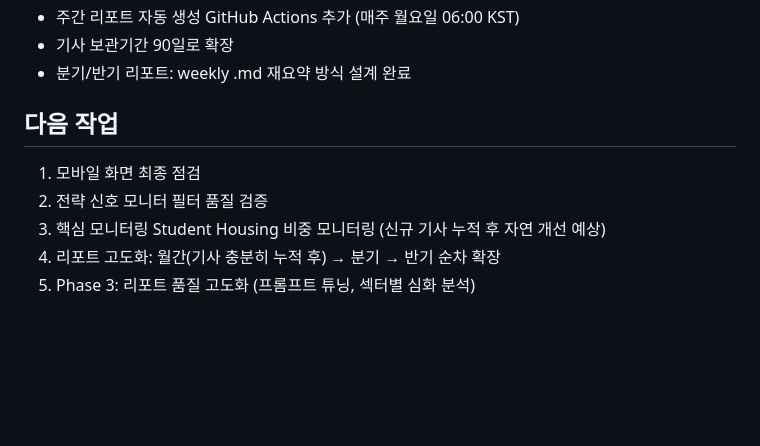
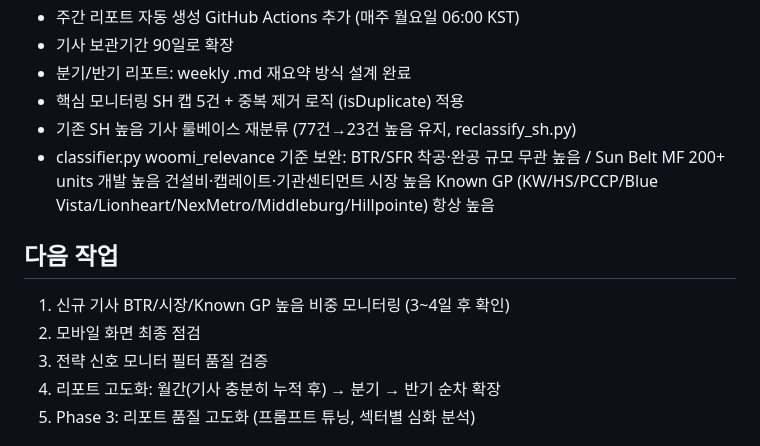
Before and after one commit to jaehongbr-Coding/us-residential-v2, a Markdown page: CLAUDE.md, the part around the change. Drawn GitHub-style; blank space fills up the shorter version.

Commit message:
CLAUDE.md 2026.06.11 작업 내용 반영

```diff
--- a/CLAUDE.md
+++ b/CLAUDE.md
@@ -44,11 +44,17 @@ woomi_relevance: CSV 저장만, UI 미노출
 - 주간 리포트 자동 생성 GitHub Actions 추가 (매주 월요일 06:00 KST)
 - 기사 보관기간 90일로 확장
 - 분기/반기 리포트: weekly .md 재요약 방식 설계 완료
+- 핵심 모니터링 SH 캡 5건 + 중복 제거 로직 (isDuplicate) 적용
+- 기존 SH 높음 기사 룰베이스 재분류 (77건→23건 높음 유지, reclassify_sh.py)
+- classifier.py woomi_relevance 기준 보완:
+  BTR/SFR 착공·완공 규모 무관 높음 / Sun Belt MF 200+ units 개발 높음
+  건설비·캡레이트·기관센티먼트 시장 높음
+  Known GP (KW/HS/PCCP/Blue Vista/Lionheart/NexMetro/Middleburg/Hillpointe) 항상 높음
 
 ## 다음 작업
-1. 모바일 화면 최종 점검
-2. 전략 신호 모니터 필터 품질 검증
-3. 핵심 모니터링 Student Housing 비중 모니터링 (신규 기사 누적 후 자연 개선 예상)
+1. 신규 기사 BTR/시장/Known GP 높음 비중 모니터링 (3~4일 후 확인)
+2. 모바일 화면 최종 점검
+3. 전략 신호 모니터 필터 품질 검증
 4. 리포트 고도화: 월간(기사 충분히 누적 후) → 분기 → 반기 순차 확장
 5. Phase 3: 리포트 품질 고도화 (프롬프트 튜닝, 섹터별 심화 분석)
 
```
